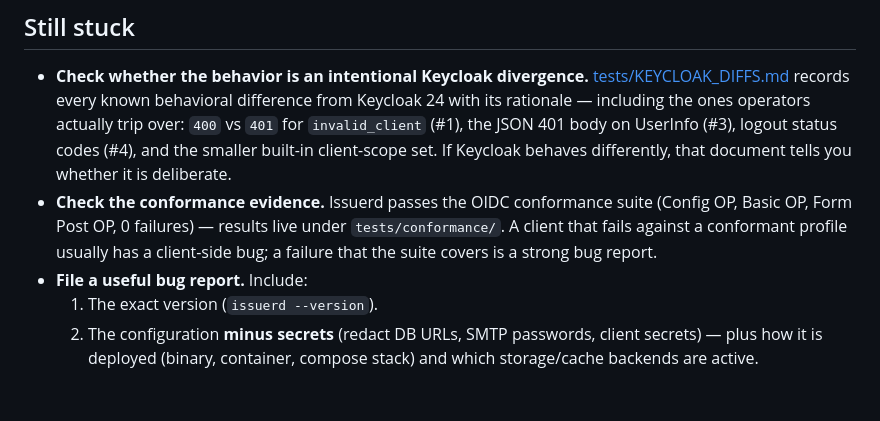
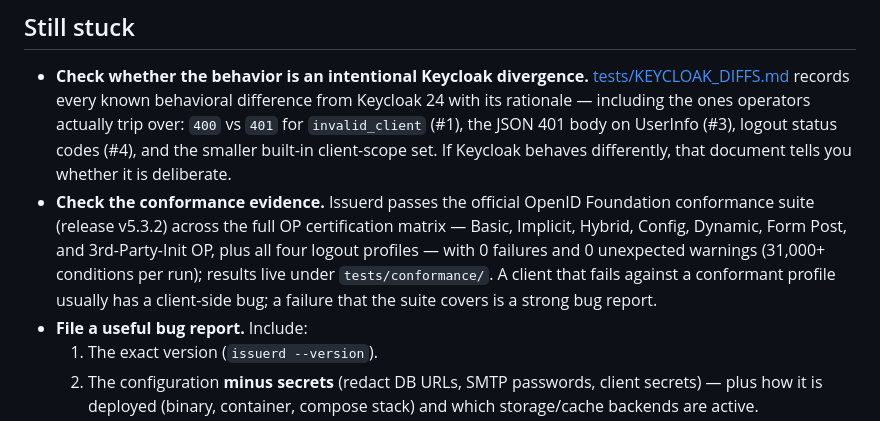
Before and after one commit to issuerd/issuerd, a Markdown page: docs/troubleshooting.md, the part around the change. Drawn GitHub-style; blank space fills up the shorter version.

Commit message:
docs(troubleshooting): update conformance claims to the full v5.3.2 OP matrix

```diff
--- a/docs/troubleshooting.md
+++ b/docs/troubleshooting.md
@@ -188,7 +188,7 @@ If login or token throughput is the complaint, start from the baseline rather th
 ## Still stuck
 
 - **Check whether the behavior is an intentional Keycloak divergence.** [tests/KEYCLOAK_DIFFS.md](../tests/KEYCLOAK_DIFFS.md) records every known behavioral difference from Keycloak 24 with its rationale — including the ones operators actually trip over: `400` vs `401` for `invalid_client` (#1), the JSON 401 body on UserInfo (#3), logout status codes (#4), and the smaller built-in client-scope set. If Keycloak behaves differently, that document tells you whether it is deliberate.
-- **Check the conformance evidence.** Issuerd passes the OIDC conformance suite (Config OP, Basic OP, Form Post OP, 0 failures) — results live under `tests/conformance/`. A client that fails against a conformant profile usually has a client-side bug; a failure that the suite covers is a strong bug report.
+- **Check the conformance evidence.** Issuerd passes the official OpenID Foundation conformance suite (release v5.3.2) across the full OP certification matrix — Basic, Implicit, Hybrid, Config, Dynamic, Form Post, and 3rd-Party-Init OP, plus all four logout profiles — with 0 failures and 0 unexpected warnings (31,000+ conditions per run); results live under `tests/conformance/`. A client that fails against a conformant profile usually has a client-side bug; a failure that the suite covers is a strong bug report.
 - **File a useful bug report.** Include:
   1. The exact version (`issuerd --version`).
   2. The configuration **minus secrets** (redact DB URLs, SMTP passwords, client secrets) — plus how it is deployed (binary, container, compose stack) and which storage/cache backends are active.
```
